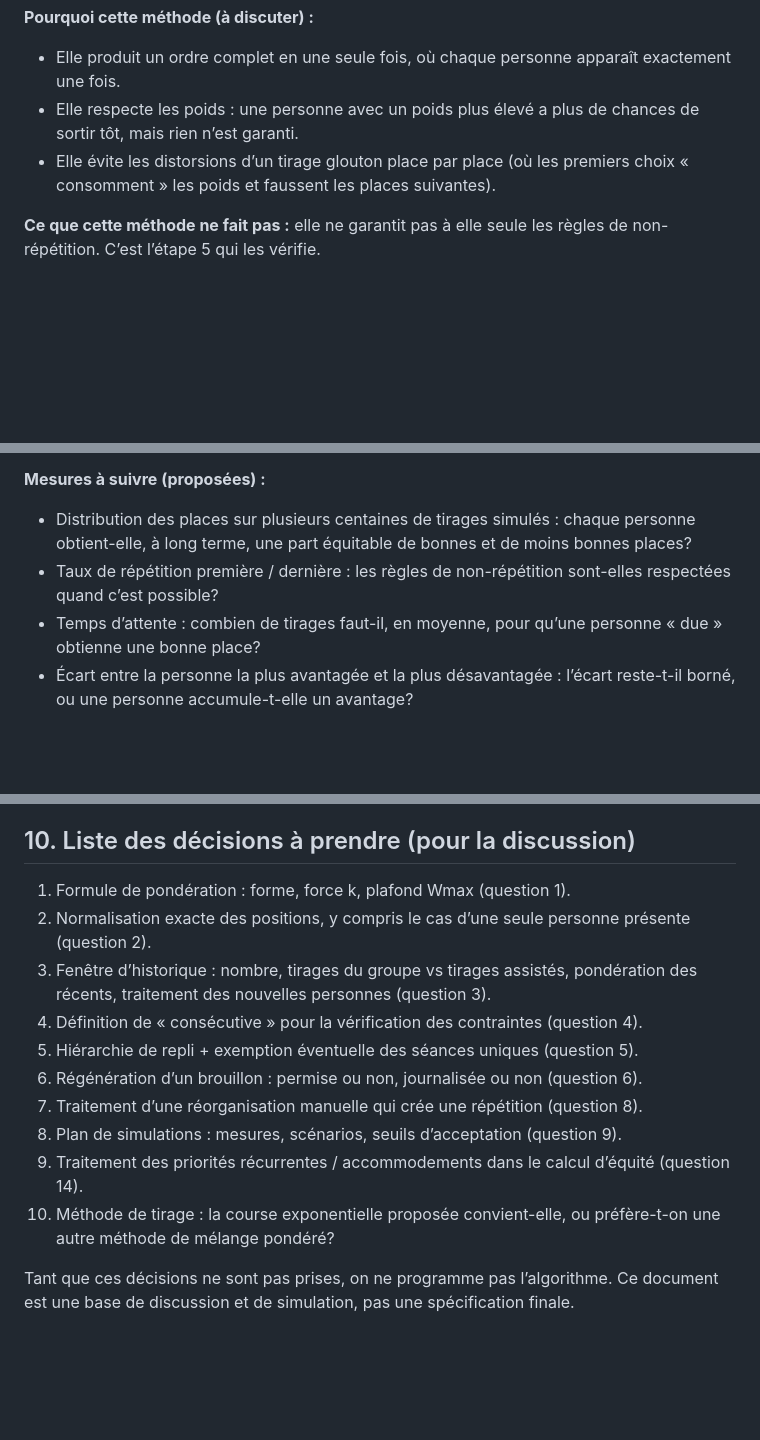
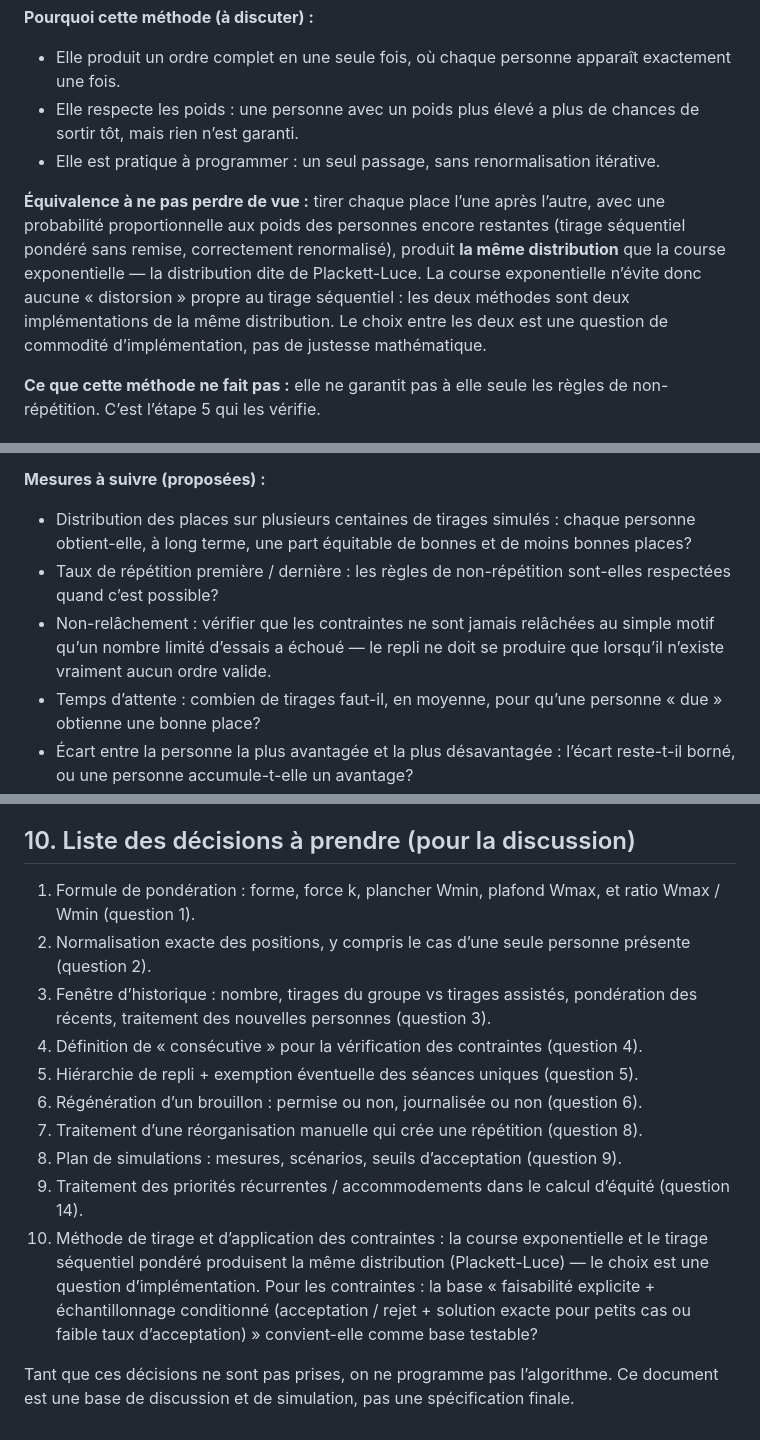
Before and after one commit to cyan-fox-avery/les-mains-vertes-outils, a Markdown page: docs/proposition-algorithme-equite.md, 3 parts joined by grey strips. GitHub-like rendering; blank space fills up the shorter version.

```diff
--- a/docs/proposition-algorithme-equite.md
+++ b/docs/proposition-algorithme-equite.md
@@ -99,7 +104,9 @@ Forme proposée (à simuler, pas adoptée) :
 
 - Elle produit un ordre complet en une seule fois, où chaque personne apparaît exactement une fois.
 - Elle respecte les poids : une personne avec un poids plus élevé a plus de chances de sortir tôt, mais rien n’est garanti.
-- Elle évite les distorsions d’un tirage glouton place par place (où les premiers choix « consomment » les poids et faussent les places suivantes).
+- Elle est pratique à programmer : un seul passage, sans renormalisation itérative.
+
+**Équivalence à ne pas perdre de vue :** tirer chaque place l’une après l’autre, avec une probabilité proportionnelle aux poids des personnes encore restantes (tirage séquentiel pondéré sans remise, correctement renormalisé), produit **la même distribution** que la course exponentielle — la distribution dite de Plackett-Luce. La course exponentielle n’évite donc aucune « distorsion » propre au tirage séquentiel : les deux méthodes sont deux implémentations de la même distribution. Le choix entre les deux est une question de commodité d’implémentation, pas de justesse mathématique.
 
 **Ce que cette méthode ne fait pas :** elle ne garantit pas à elle seule les règles de non-répétition. C’est l’étape 5 qui les vérifie.
 
@@ -149,6 +161,7 @@ Si l’équipe **modifie manuellement** l’ordre (brouillon) de façon à crée
 
 - Distribution des places sur plusieurs centaines de tirages simulés : chaque personne obtient-elle, à long terme, une part équitable de bonnes et de moins bonnes places?
 - Taux de répétition première / dernière : les règles de non-répétition sont-elles respectées quand c’est possible?
+- Non-relâchement : vérifier que les contraintes ne sont jamais relâchées au simple motif qu’un nombre limité d’essais a échoué — le repli ne doit se produire que lorsqu’il n’existe vraiment aucun ordre valide.
 - Temps d’attente : combien de tirages faut-il, en moyenne, pour qu’une personne « due » obtienne une bonne place?
 - Écart entre la personne la plus avantagée et la plus désavantagée : l’écart reste-t-il borné, ou une personne accumule-t-elle un avantage?
 - Effet des priorités : que se passe-t-il quand une personne reçoit souvent des priorités?
@@ -166,7 +179,7 @@ Si l’équipe **modifie manuellement** l’ordre (brouillon) de façon à crée
 
 ## 10. Liste des décisions à prendre (pour la discussion)
 
-1. Formule de pondération : forme, force k, plafond Wmax (question 1).
+1. Formule de pondération : forme, force k, plancher Wmin, plafond Wmax, et ratio Wmax / Wmin (question 1).
 2. Normalisation exacte des positions, y compris le cas d’une seule personne présente (question 2).
 3. Fenêtre d’historique : nombre, tirages du groupe vs tirages assistés, pondération des récents, traitement des nouvelles personnes (question 3).
 4. Définition de « consécutive » pour la vérification des contraintes (question 4).
@@ -175,6 +188,6 @@ Si l’équipe **modifie manuellement** l’ordre (brouillon) de façon à crée
 7. Traitement d’une réorganisation manuelle qui crée une répétition (question 8).
 8. Plan de simulations : mesures, scénarios, seuils d’acceptation (question 9).
 9. Traitement des priorités récurrentes / accommodements dans le calcul d’équité (question 14).
-10. Méthode de tirage : la course exponentielle proposée convient-elle, ou préfère-t-on une autre méthode de mélange pondéré?
+10. Méthode de tirage et d’application des contraintes : la course exponentielle et le tirage séquentiel pondéré produisent la même distribution (Plackett-Luce) — le choix est une question d’implémentation. Pour les contraintes : la base « faisabilité explicite + échantillonnage conditionné (acceptation / rejet + solution exacte pour petits cas ou faible taux d’acceptation) » convient-elle comme base testable?
 
 Tant que ces décisions ne sont pas prises, on ne programme pas l’algorithme. Ce document est une base de discussion et de simulation, pas une spécification finale.
```
Also changed, not shown: other parts of docs/proposition-algorithme-equite.md (+23 -13 lines).
